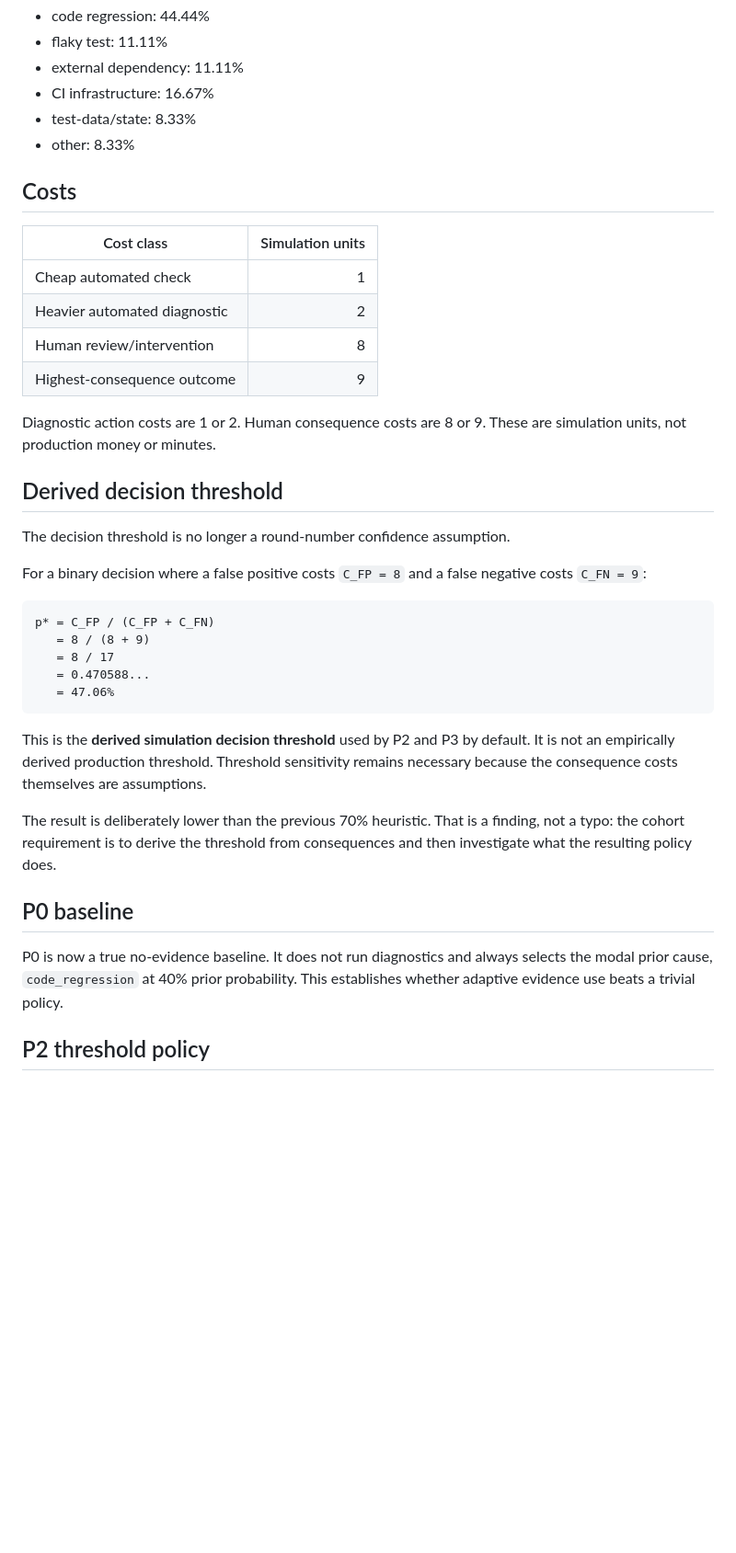
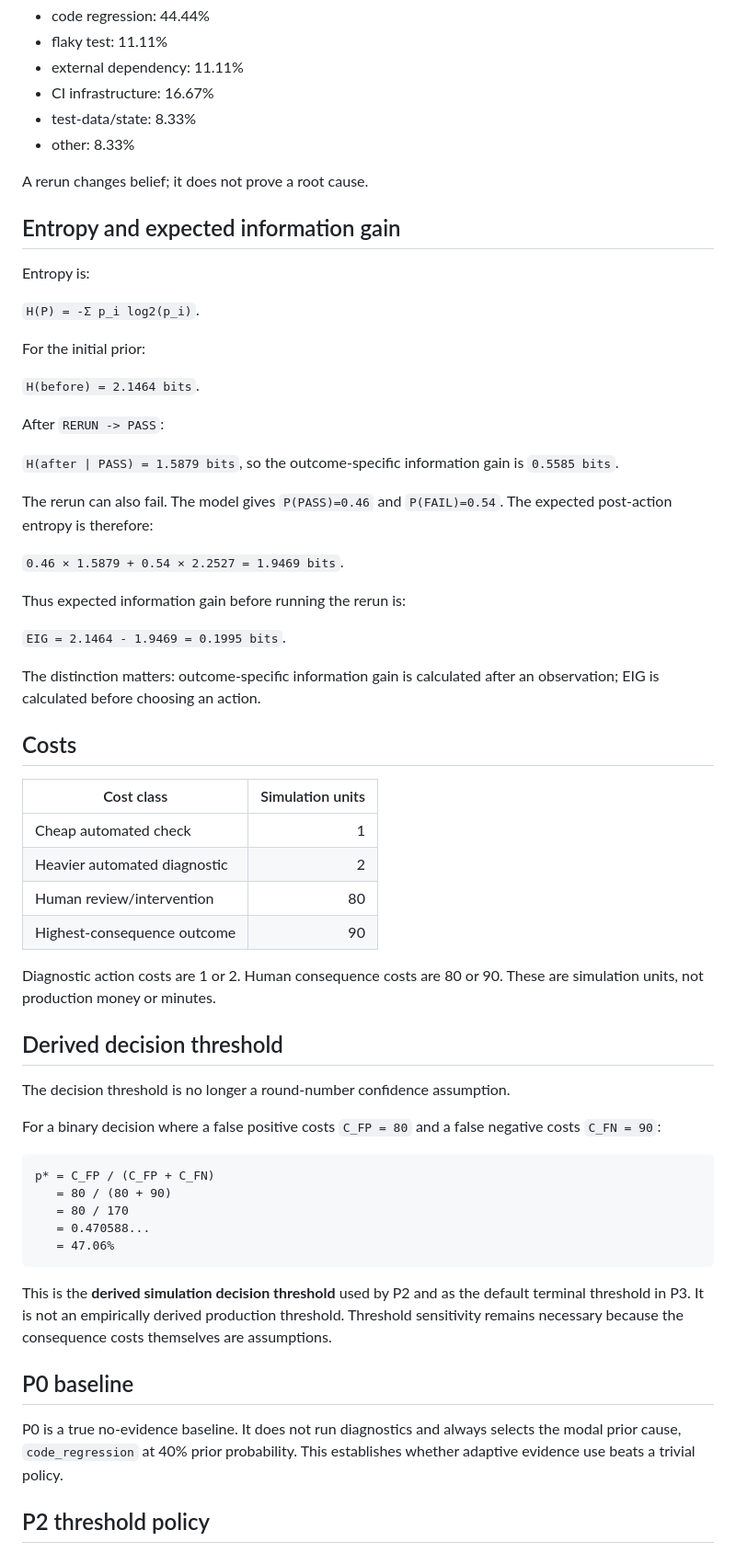
Before and after one commit to divyansh8031/ci-diagnosis-agent, a Markdown page: docs/probability_decision_record.md, the part around one of its changes. Shown at 92% size. GitHub-like rendering; blank space fills up the shorter version.

Commit message:
Align probability decision record with final cost scale and experiment methodology

````diff
--- a/docs/probability_decision_record.md
+++ b/docs/probability_decision_record.md
@@ -54,38 +65,62 @@ For `RERUN -> FAILED`:
 - test-data/state: 8.33%
 - other: 8.33%
 
+A rerun changes belief; it does not prove a root cause.
+
+## Entropy and expected information gain
+
+Entropy is:
+
+`H(P) = -Σ p_i log2(p_i)`.
+
+For the initial prior:
+
+`H(before) = 2.1464 bits`.
+
+After `RERUN -> PASS`:
+
+`H(after | PASS) = 1.5879 bits`, so the outcome-specific information gain is `0.5585 bits`.
+
+The rerun can also fail. The model gives `P(PASS)=0.46` and `P(FAIL)=0.54`. The expected post-action entropy is therefore:
+
+`0.46 × 1.5879 + 0.54 × 2.2527 = 1.9469 bits`.
+
+Thus expected information gain before running the rerun is:
+
+`EIG = 2.1464 - 1.9469 = 0.1995 bits`.
+
+The distinction matters: outcome-specific information gain is calculated after an observation; EIG is calculated before choosing an action.
+
 ## Costs
 
 | Cost class | Simulation units |
 |---|---:|
 | Cheap automated check | 1 |
 | Heavier automated diagnostic | 2 |
-| Human review/intervention | 8 |
-| Highest-consequence outcome | 9 |
+| Human review/intervention | 80 |
+| Highest-consequence outcome | 90 |
 
-Diagnostic action costs are 1 or 2. Human consequence costs are 8 or 9. These are simulation units, not production money or minutes.
+Diagnostic action costs are 1 or 2. Human consequence costs are 80 or 90. These are simulation units, not production money or minutes.
 
 ## Derived decision threshold
 
 The decision threshold is no longer a round-number confidence assumption.
 
-For a binary decision where a false positive costs `C_FP = 8` and a false negative costs `C_FN = 9`:
+For a binary decision where a false positive costs `C_FP = 80` and a false negative costs `C_FN = 90`:
 
 ```text
 p* = C_FP / (C_FP + C_FN)
-   = 8 / (8 + 9)
-   = 8 / 17
+   = 80 / (80 + 90)
+   = 80 / 170
    = 0.470588...
    = 47.06%
 ```
 
-This is the **derived simulation decision threshold** used by P2 and P3 by default. It is not an empirically derived production threshold. Threshold sensitivity remains necessary because the consequence costs themselves are assumptions.
-
-The result is deliberately lower than the previous 70% heuristic. That is a finding, not a typo: the cohort requirement is to derive the threshold from consequences and then investigate what the resulting policy does.
+This is the **derived simulation decision threshold** used by P2 and as the default terminal threshold in P3. It is not an empirically derived production threshold. Threshold sensitivity remains necessary because the consequence costs themselves are assumptions.
 
 ## P0 baseline
 
-P0 is now a true no-evidence baseline. It does not run diagnostics and always selects the modal prior cause, `code_regression` at 40% prior probability. This establishes whether adaptive evidence use beats a trivial policy.
+P0 is a true no-evidence baseline. It does not run diagnostics and always selects the modal prior cause, `code_regression` at 40% prior probability. This establishes whether adaptive evidence use beats a trivial policy.
 
 ## P2 threshold policy
 
````
Also changed, not shown: other parts of docs/probability_decision_record.md (+20 -1 lines).
